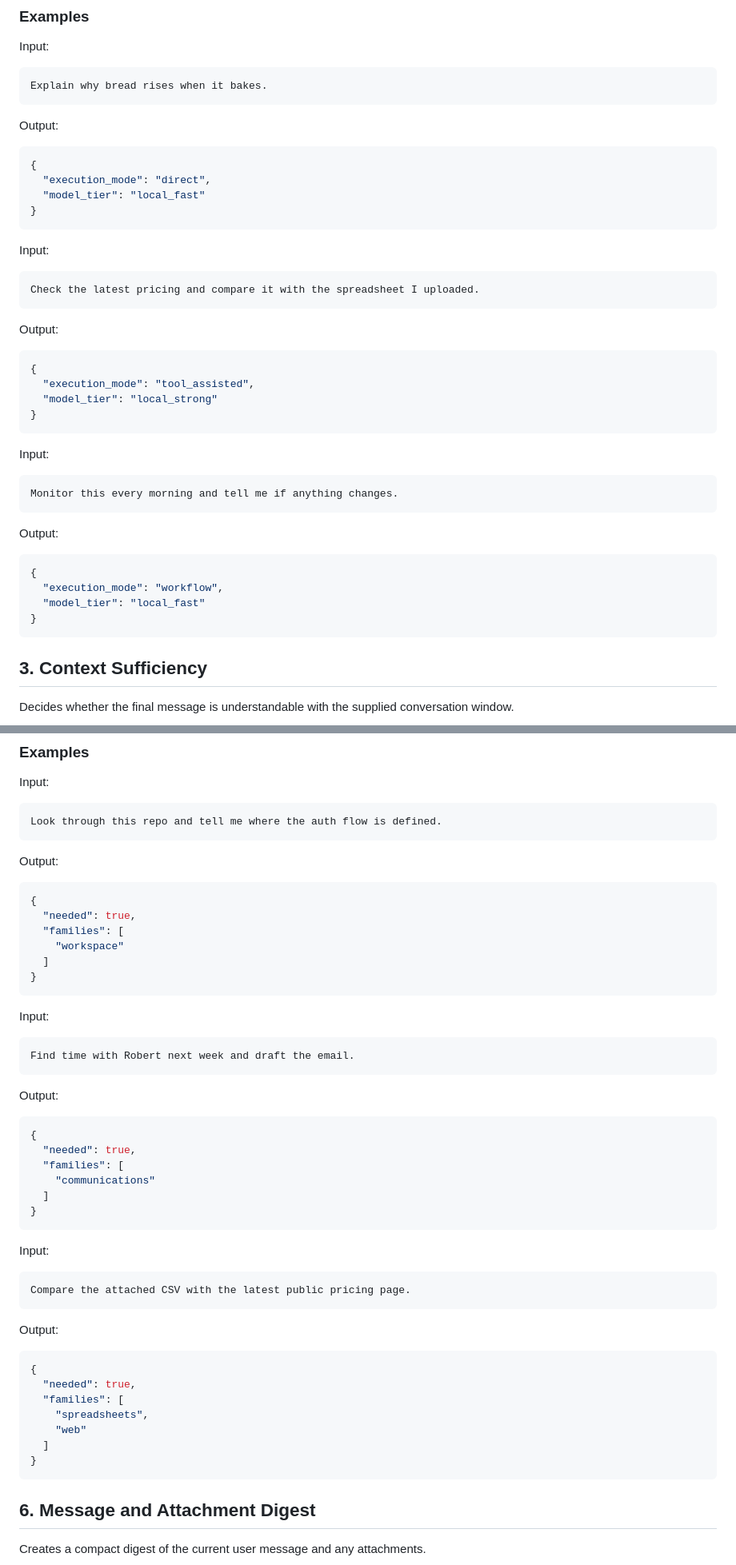
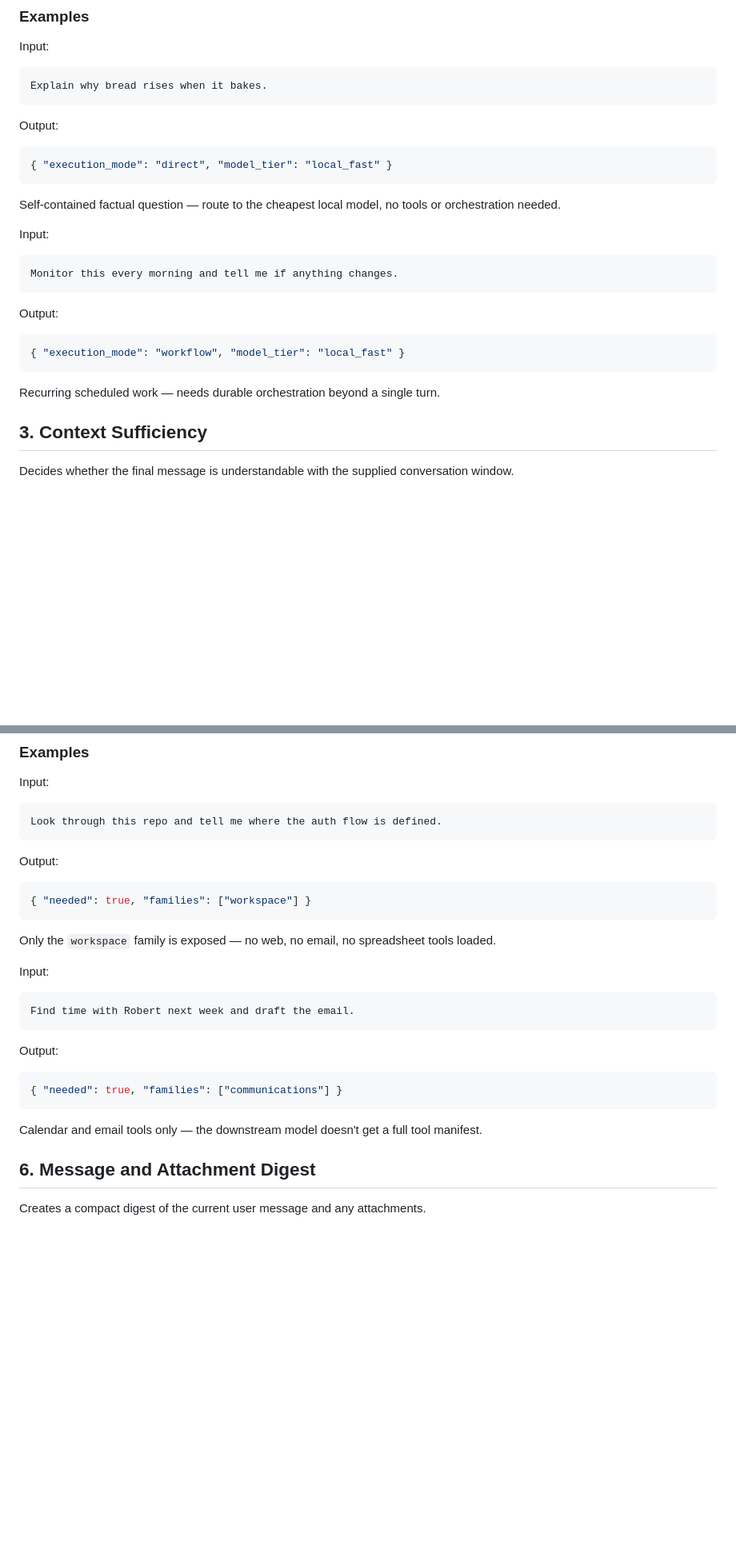
Before and after one commit to taylorbayouth/open-classify, a Markdown page: README.md, 2 parts joined by grey strips. Shown at 80% size. GitHub-like rendering; blank space fills up the shorter version.

````diff
--- a/README.md
+++ b/README.md
@@ -466,26 +478,10 @@ Explain why bread rises when it bakes.
 Output:
 
 ```json
-{
-  "execution_mode": "direct",
-  "model_tier": "local_fast"
-}
+{ "execution_mode": "direct", "model_tier": "local_fast" }
 ```
 
-Input:
-
-```text
-Check the latest pricing and compare it with the spreadsheet I uploaded.
-```
-
-Output:
-
-```json
-{
-  "execution_mode": "tool_assisted",
-  "model_tier": "local_strong"
-}
-```
+Self-contained factual question — route to the cheapest local model, no tools or orchestration needed.
 
 Input:
 
@@ -496,11 +492,10 @@ Monitor this every morning and tell me if anything changes.
 Output:
 
 ```json
-{
-  "execution_mode": "workflow",
-  "model_tier": "local_fast"
-}
+{ "execution_mode": "workflow", "model_tier": "local_fast" }
 ```
+
+Recurring scheduled work — needs durable orchestration beyond a single turn.
 
 ## 3. Context Sufficiency
 
@@ -722,13 +658,10 @@ Look through this repo and tell me where the auth flow is defined.
 Output:
 
 ```json
-{
-  "needed": true,
-  "families": [
-    "workspace"
-  ]
-}
+{ "needed": true, "families": ["workspace"] }
 ```
+
+Only the `workspace` family is exposed — no web, no email, no spreadsheet tools loaded.
 
 Input:
 
@@ -739,31 +672,10 @@ Find time with Robert next week and draft the email.
 Output:
 
 ```json
-{
-  "needed": true,
-  "families": [
-    "communications"
-  ]
-}
+{ "needed": true, "families": ["communications"] }
 ```
 
-Input:
-
-```text
-Compare the attached CSV with the latest public pricing page.
-```
-
-Output:
-
-```json
-{
-  "needed": true,
-  "families": [
-    "spreadsheets",
-    "web"
-  ]
-}
-```
+Calendar and email tools only — the downstream model doesn't get a full tool manifest.
 
 ## 6. Message and Attachment Digest
 
````
Also changed, not shown: other parts of README.md (+44 -98 lines).
